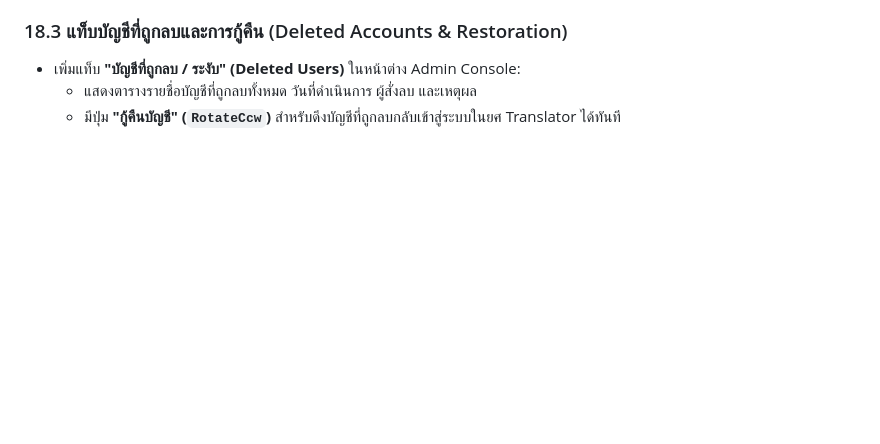
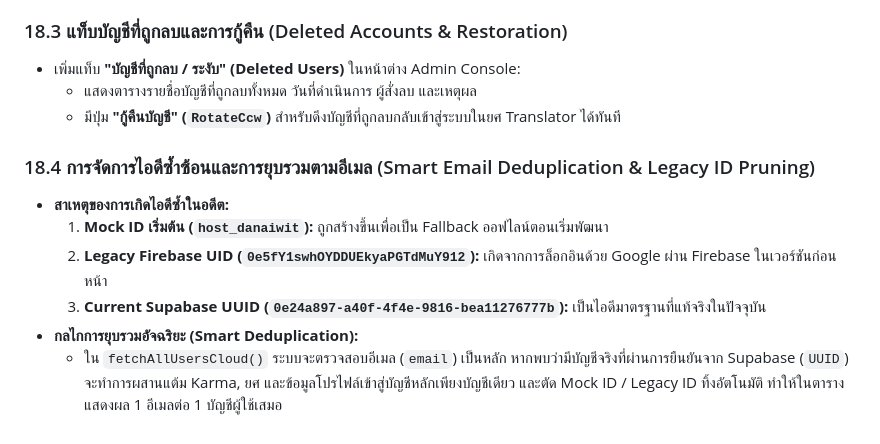
Before and after one commit to memolyviza2012-max/Modding-Knowledge, a Markdown page: Tools/TStudio_Web_Architecture_Guide.md, the part around the change. Rendered like a GitHub page; blank space fills up the shorter version.

Commit message:
docs: add section 18.4 on smart email deduplication and legacy ID pruning

```diff
--- a/Tools/TStudio_Web_Architecture_Guide.md
+++ b/Tools/TStudio_Web_Architecture_Guide.md
@@ -820,3 +820,11 @@ TLM (Translation Lore Master) คือมันสมองหลักแล
 * เพิ่มแท็บ **"บัญชีที่ถูกลบ / ระงับ" (Deleted Users)** ในหน้าต่าง Admin Console:
   * แสดงตารางรายชื่อบัญชีที่ถูกลบทั้งหมด วันที่ดำเนินการ ผู้สั่งลบ และเหตุผล
   * มีปุ่ม **"กู้คืนบัญชี" (`RotateCcw`)** สำหรับดึงบัญชีที่ถูกลบกลับเข้าสู่ระบบในยศ Translator ได้ทันที
+
+### 18.4 การจัดการไอดีซ้ำซ้อนและการยุบรวมตามอีเมล (Smart Email Deduplication & Legacy ID Pruning)
+* **สาเหตุของการเกิดไอดีซ้ำในอดีต:**
+  1. **Mock ID เริ่มต้น (`host_danaiwit`):** ถูกสร้างขึ้นเพื่อเป็น Fallback ออฟไลน์ตอนเริ่มพัฒนา
+  2. **Legacy Firebase UID (`0e5fY1swhOYDDUEkyaPGTdMuY912`):** เกิดจากการล็อกอินด้วย Google ผ่าน Firebase ในเวอร์ชันก่อนหน้า
+  3. **Current Supabase UUID (`0e24a897-a40f-4f4e-9816-bea11276777b`):** เป็นไอดีมาตรฐานที่แท้จริงในปัจจุบัน
+* **กลไกการยุบรวมอัจฉริยะ (Smart Deduplication):**
+  * ใน `fetchAllUsersCloud()` ระบบจะตรวจสอบอีเมล (`email`) เป็นหลัก หากพบว่ามีบัญชีจริงที่ผ่านการยืนยันจาก Supabase (`UUID`) จะทำการผสานแต้ม Karma, ยศ และข้อมูลโปรไฟล์เข้าสู่บัญชีหลักเพียงบัญชีเดียว และตัด Mock ID / Legacy ID ทิ้งอัตโนมัติ ทำให้ในตารางแสดงผล 1 อีเมลต่อ 1 บัญชีผู้ใช้เสมอ
```
